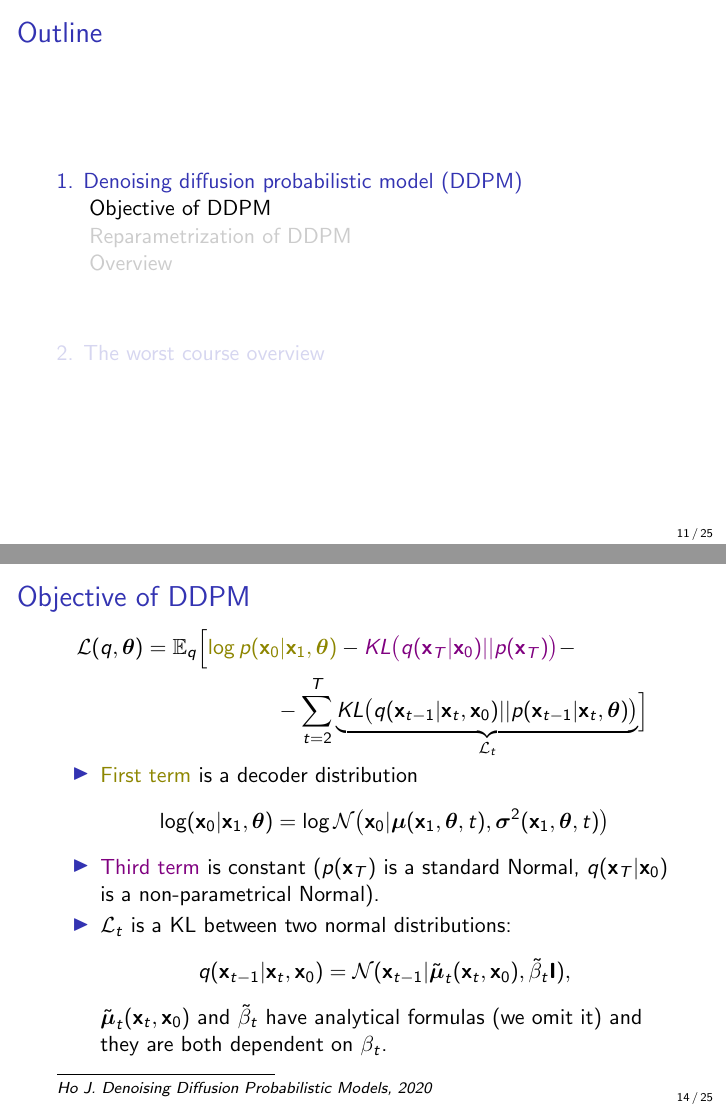
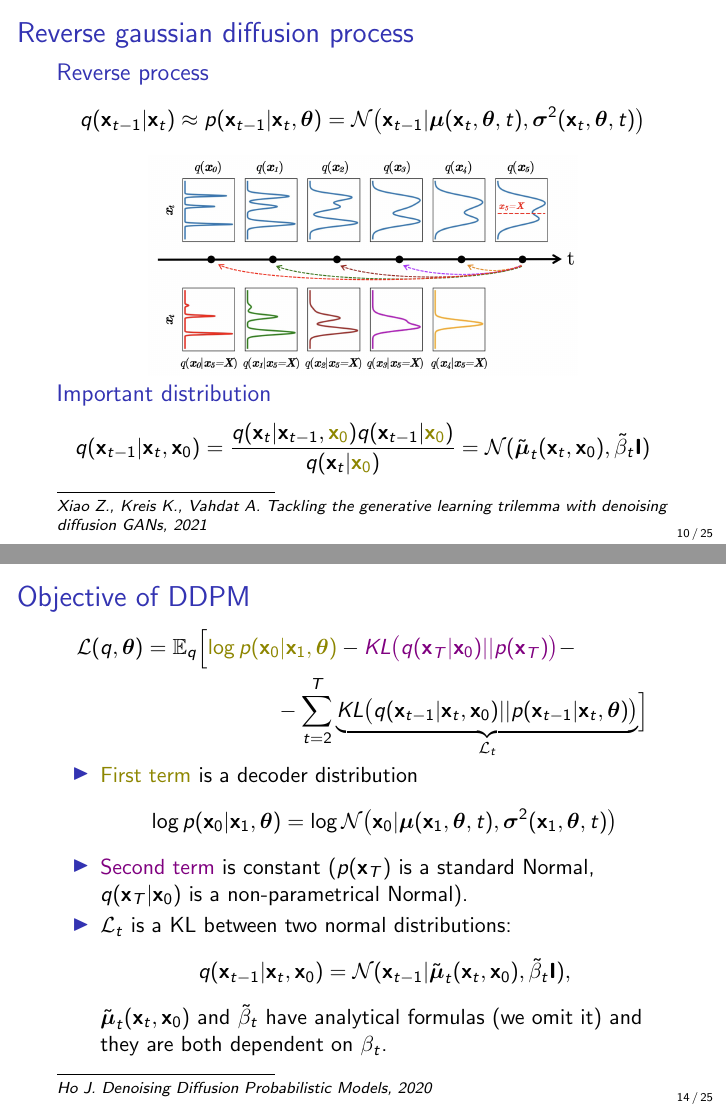
Before and after one commit to r-isachenko/2022-2023-DGM-MIPT-course, LaTeX slides (lectures/lecture15/Lecture15.tex): pages 11 and 14 of 25 before the commit and pages 10 and 14 of 25 after it, joined at a grey line. Compiled offline with pdfLaTeX.

Commit message:
final version of l15

```diff
--- a/lectures/lecture15/Lecture15.tex
+++ b/lectures/lecture15/Lecture15.tex
@@ -202,10 +202,10 @@
 	\begin{block}{Important distribution}
 		\vspace{-0.6cm}
 		\[
-			q(\bx_{t-1}|\bx_{t}, \bx_0) = \frac{q(\bx_{t}|\bx_{t-1}, {\color{olive}\bx_0}) q(\bx_{t-1} | {\color{olive}\bx_0}) }{q(\bx_{t}| {\color{olive}\bx_0})} = \cN(\tilde{\bmu}_t(\bx_t, \bx_0))
+			q(\bx_{t-1}|\bx_{t}, \bx_0) = \frac{q(\bx_{t}|\bx_{t-1}, {\color{olive}\bx_0}) q(\bx_{t-1} | {\color{olive}\bx_0}) }{q(\bx_{t}| {\color{olive}\bx_0})} = \cN(\tilde{\bmu}_t(\bx_t, \bx_0), \tilde{\beta}_t \bI)
 		\]
 	\end{block}
-	\myfootnotewithlink{}{Feller W. On the theory of stochastic processes, with particular reference to applications, 1949}
+	\myfootnotewithlink{https://arxiv.org/abs/2112.07804}{Xiao Z., Kreis K., Vahdat A. Tackling the generative learning trilemma with denoising diffusion GANs, 2021}
 	\end{frame}
 %=======
 \subsection{Objective of DDPM}
@@ -264,9 +264,9 @@
 	\begin{itemize}
 		\item {\color{olive}First term} is a decoder distribution
 		\[
-			\log (\bx_0 | \bx_1, \btheta) = \log \cN \bigl(\bx_0 | \bmu(\bx_1, \btheta, t), \bsigma^2(\bx_1, \btheta, t)\bigr)
+			\log p(\bx_0 | \bx_1, \btheta) = \log \cN \bigl(\bx_0 | \bmu(\bx_1, \btheta, t), \bsigma^2(\bx_1, \btheta, t)\bigr)
 		\]
-		\item {\color{violet}Third term} is constant ($p(\bx_T)$ is a standard Normal, $q(\bx_T | \bx_0)$ is a non-parametrical Normal).
+		\item {\color{violet}Second term} is constant ($p(\bx_T)$ is a standard Normal, $q(\bx_T | \bx_0)$ is a non-parametrical Normal).
 		\item $\cL_t$ is a KL between two normal distributions:
 		\[
 			q(\bx_{t-1} | \bx_t, \bx_0) = \cN(\bx_{t-1} | \tilde{\bmu}_t(\bx_t, \bx_0), \tilde{\beta}_t \bI),
```
Also changed, not shown: README.md, lectures/lecture15/Lecture15.tex (4 more changed lines).
